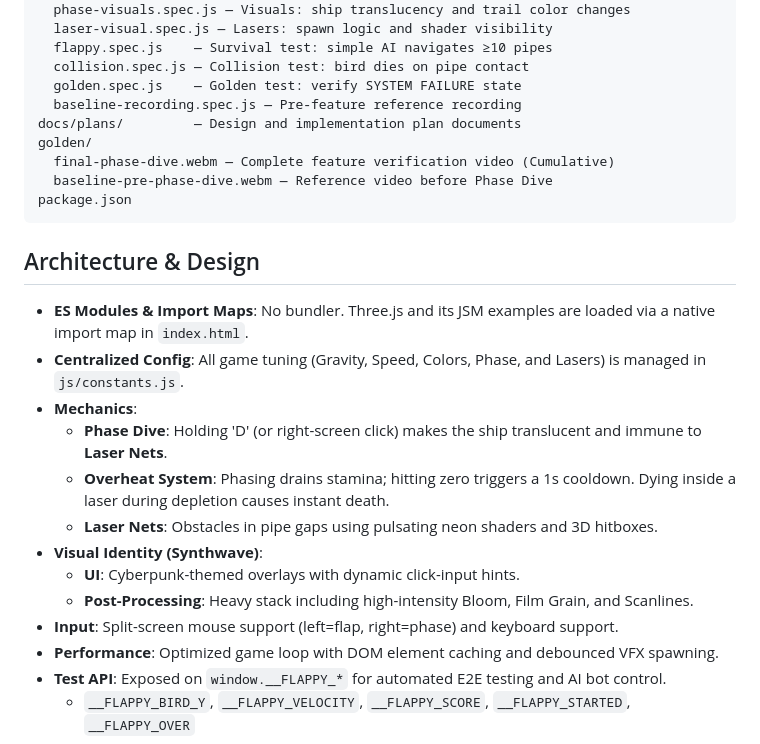
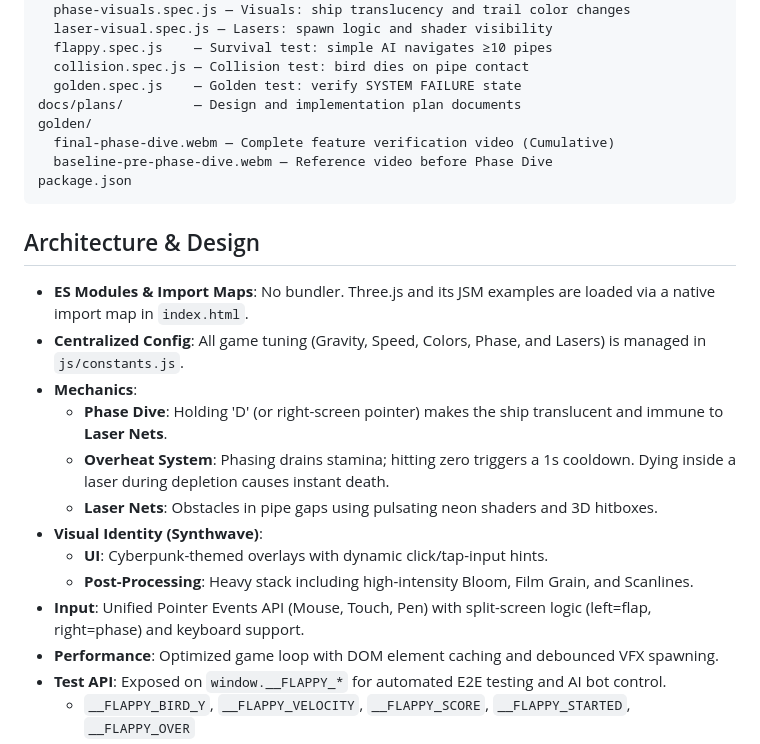
Before and after one commit to AyaSakura-comp/vibe_flappy_bird, a Markdown page: CLAUDE.md, the part around the change. Rendered like a GitHub page.

Commit message:
docs: final update for pointer input and test suite cleanup

```diff
--- a/CLAUDE.md
+++ b/CLAUDE.md
@@ -30,7 +30,6 @@ tests/
   flappy.spec.js    — Survival test: simple AI navigates ≥10 pipes
   collision.spec.js — Collision test: bird dies on pipe contact
   golden.spec.js    — Golden test: verify SYSTEM FAILURE state
-  baseline-recording.spec.js — Pre-feature reference recording
 docs/plans/         — Design and implementation plan documents
 golden/
   final-phase-dive.webm — Complete feature verification video (Cumulative)
@@ -43,13 +42,13 @@ package.json
 - **ES Modules & Import Maps**: No bundler. Three.js and its JSM examples are loaded via a native import map in `index.html`.
 - **Centralized Config**: All game tuning (Gravity, Speed, Colors, Phase, and Lasers) is managed in `js/constants.js`.
 - **Mechanics**:
-  - **Phase Dive**: Holding 'D' (or right-screen click) makes the ship translucent and immune to **Laser Nets**.
+  - **Phase Dive**: Holding 'D' (or right-screen pointer) makes the ship translucent and immune to **Laser Nets**.
   - **Overheat System**: Phasing drains stamina; hitting zero triggers a 1s cooldown. Dying inside a laser during depletion causes instant death.
   - **Laser Nets**: Obstacles in pipe gaps using pulsating neon shaders and 3D hitboxes.
 - **Visual Identity (Synthwave)**:
-  - **UI**: Cyberpunk-themed overlays with dynamic click-input hints.
+  - **UI**: Cyberpunk-themed overlays with dynamic click/tap-input hints.
   - **Post-Processing**: Heavy stack including high-intensity Bloom, Film Grain, and Scanlines.
-- **Input**: Split-screen mouse support (left=flap, right=phase) and keyboard support.
+- **Input**: Unified Pointer Events API (Mouse, Touch, Pen) with split-screen logic (left=flap, right=phase) and keyboard support.
 - **Performance**: Optimized game loop with DOM element caching and debounced VFX spawning.
 - **Test API**: Exposed on `window.__FLAPPY_*` for automated E2E testing and AI bot control.
   - `__FLAPPY_BIRD_Y`, `__FLAPPY_VELOCITY`, `__FLAPPY_SCORE`, `__FLAPPY_STARTED`, `__FLAPPY_OVER`
```
